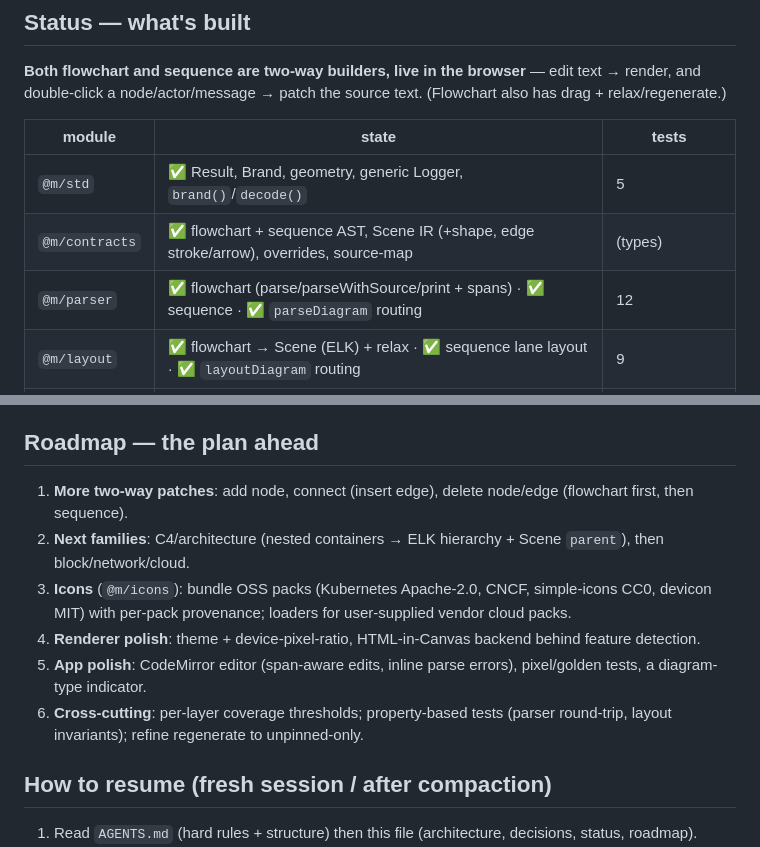
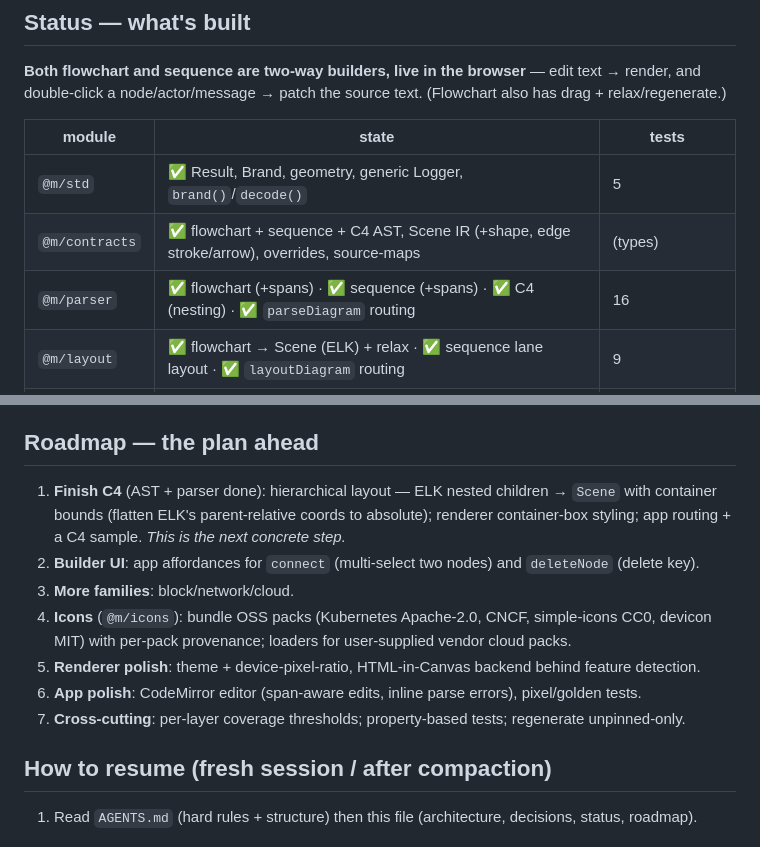
Before and after one commit to e6qu/mermollusc, a Markdown page: PLAN.md, 2 parts joined by grey strips. Drawn GitHub-style.

Commit message:
docs: PLAN — C4 parses (AST+grammar); next step is C4 hierarchical layout

```diff
--- a/PLAN.md
+++ b/PLAN.md
@@ -69,8 +69,8 @@ relax/regenerate.)
 | module | state | tests |
 |--------|-------|-------|
 | `@m/std` | ✅ Result, Brand, geometry, generic Logger, `brand()`/`decode()` | 5 |
-| `@m/contracts` | ✅ flowchart + sequence AST, Scene IR (+shape, edge stroke/arrow), overrides, source-map | (types) |
-| `@m/parser` | ✅ flowchart (parse/parseWithSource/print + spans) · ✅ sequence · ✅ `parseDiagram` routing | 12 |
+| `@m/contracts` | ✅ flowchart + sequence + C4 AST, Scene IR (+shape, edge stroke/arrow), overrides, source-maps | (types) |
+| `@m/parser` | ✅ flowchart (+spans) · ✅ sequence (+spans) · ✅ C4 (nesting) · ✅ `parseDiagram` routing | 16 |
 | `@m/layout` | ✅ flowchart → Scene (ELK) + relax · ✅ sequence lane layout · ✅ `layoutDiagram` routing | 9 |
 | `@m/renderer` | ✅ Scene → canvas (shapes, node + edge labels, dashed/arrow polylines) | 4 |
 | `@m/builder` | ✅ hit-test, selection, overrides, two-way relabel · ⬜ add/connect/delete | 15 |
@@ -82,17 +82,16 @@ tests) and pre-push (semgrep SAST, Playwright, API placeholder), all green.
 
 ## Roadmap — the plan ahead
 
-1. **More two-way patches**: add node, connect (insert edge), delete node/edge (flowchart first,
-   then sequence).
-2. **Next families**: C4/architecture (nested containers → ELK hierarchy + Scene `parent`),
-   then block/network/cloud.
-3. **Icons** (`@m/icons`): bundle OSS packs (Kubernetes Apache-2.0, CNCF, simple-icons CC0,
+1. **Finish C4** (AST + parser done): hierarchical layout — ELK nested children → `Scene` with
+   container bounds (flatten ELK's parent-relative coords to absolute); renderer container-box
+   styling; app routing + a C4 sample. *This is the next concrete step.*
+2. **Builder UI**: app affordances for `connect` (multi-select two nodes) and `deleteNode` (delete key).
+3. **More families**: block/network/cloud.
+4. **Icons** (`@m/icons`): bundle OSS packs (Kubernetes Apache-2.0, CNCF, simple-icons CC0,
    devicon MIT) with per-pack provenance; loaders for user-supplied vendor cloud packs.
-4. **Renderer polish**: theme + device-pixel-ratio, HTML-in-Canvas backend behind feature detection.
-5. **App polish**: CodeMirror editor (span-aware edits, inline parse errors), pixel/golden tests,
-   a diagram-type indicator.
-6. **Cross-cutting**: per-layer coverage thresholds; property-based tests (parser round-trip,
-   layout invariants); refine regenerate to unpinned-only.
+5. **Renderer polish**: theme + device-pixel-ratio, HTML-in-Canvas backend behind feature detection.
+6. **App polish**: CodeMirror editor (span-aware edits, inline parse errors), pixel/golden tests.
+7. **Cross-cutting**: per-layer coverage thresholds; property-based tests; regenerate unpinned-only.
 
 ## How to resume (fresh session / after compaction)
 
```
